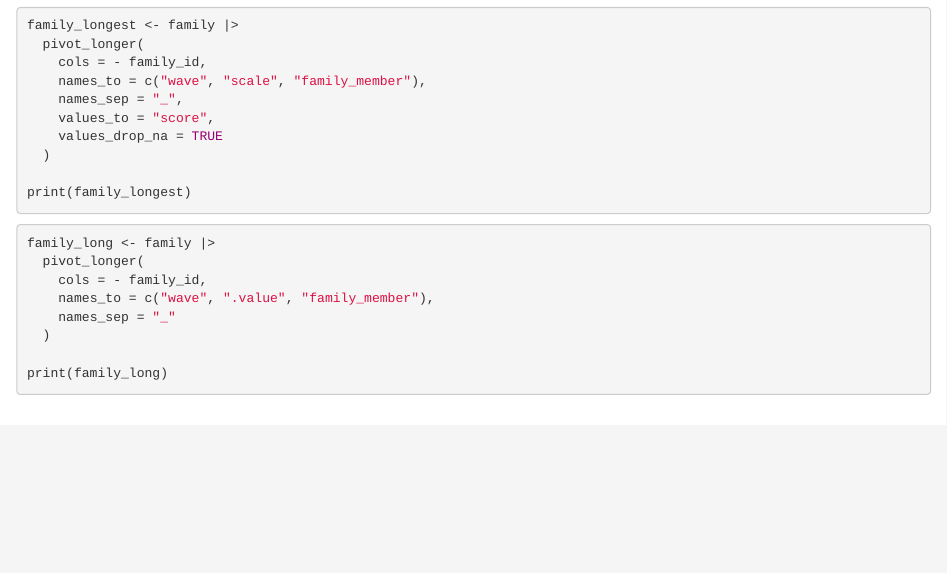
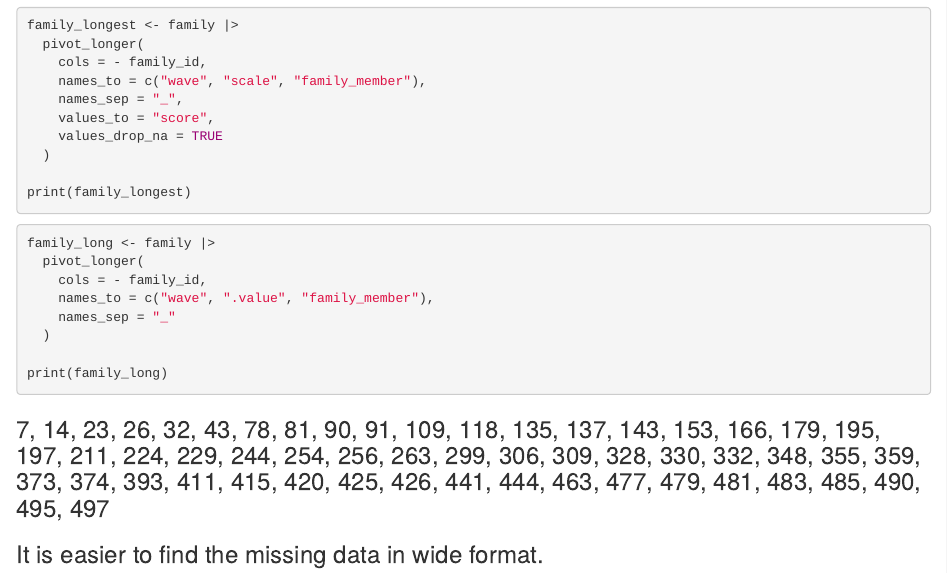
Before and after one commit to priyacollins/progdata-class, an R Markdown document (Labs/Lab-05B-multivariate-pivoting.Rmd): the page in a window 1100 px wide, from 190 px down. Rendered offline with R 4.5, knitr and Pandoc, with nearby package versions; the code chunks are not run, so their results and figures are left out.

Commit message:
Uploading finished lab05b

````diff
--- a/Lab-05B-multivariate-pivoting.Rmd
+++ b/Labs/Lab-05B-multivariate-pivoting.Rmd
@@ -57,3 +57,7 @@ family_long <- family |>
 print(family_long)
 
 ```
+
+### 7, 14, 23, 26, 32, 43, 78, 81, 90, 91, 109, 118, 135, 137, 143, 153, 166, 179, 195, 197, 211, 224, 229, 244, 254, 256, 263, 299, 306, 309, 328, 330, 332, 348, 355, 359, 373, 374, 393, 411, 415, 420, 425, 426, 441, 444, 463, 477, 479, 481, 483, 485, 490, 495, 497
+
+### It is easier to find the missing data in wide format.
````
Also changed, not shown: Labs/Lab-05B-multivariate-pivoting.html (added).
